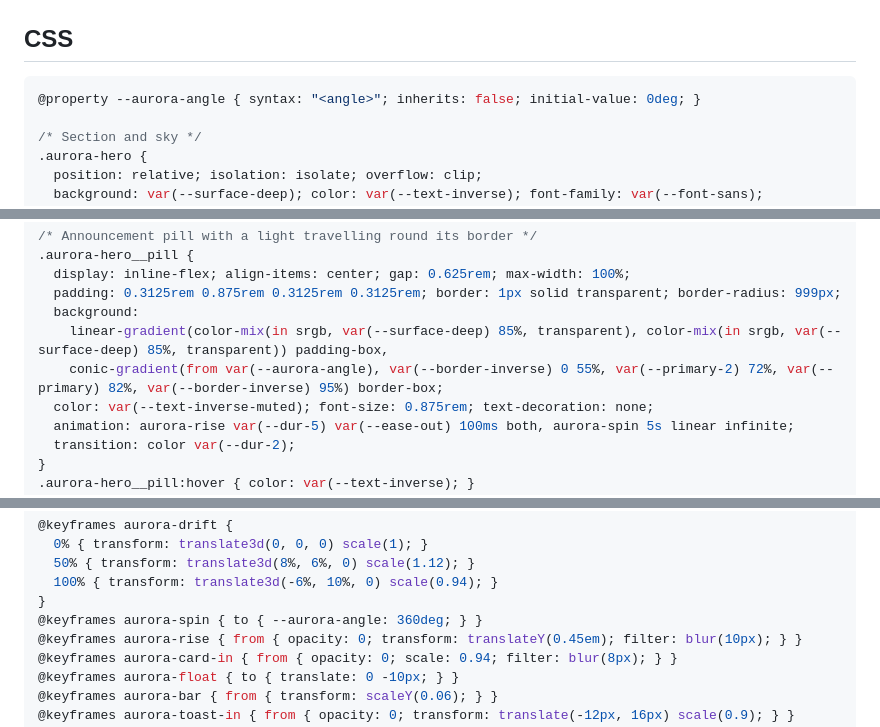
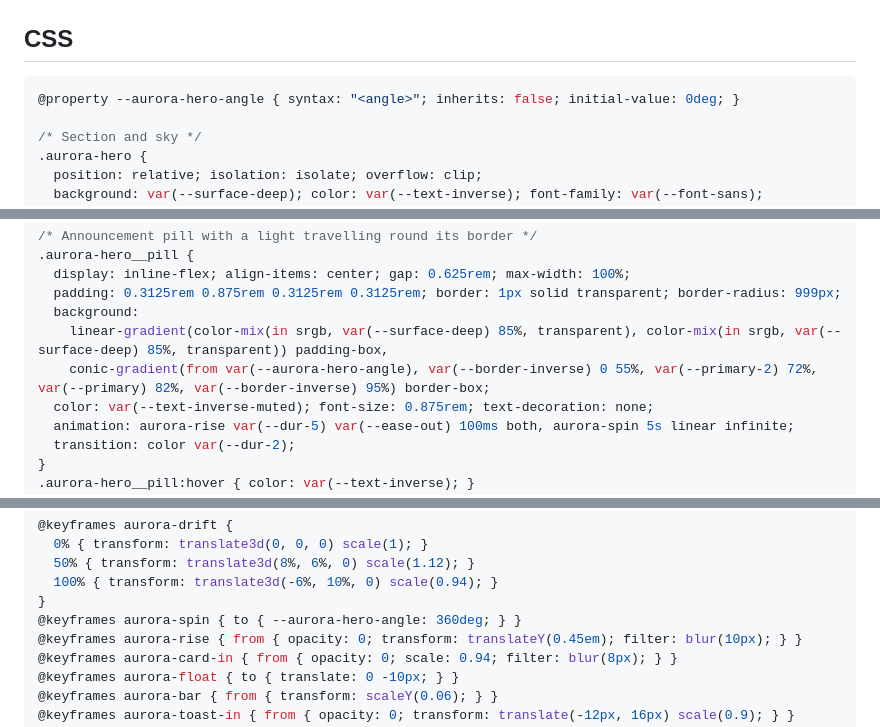
Before and after one commit to BG-Guy/web-component-library, a Markdown page: components/premium/aurora-hero.md, 3 parts joined by grey strips. Drawn GitHub-style.

````diff
--- a/components/premium/aurora-hero.md
+++ b/components/premium/aurora-hero.md
@@ -79,7 +79,7 @@ Dark, cinematic hero. Slow-drifting aurora light and a fading grid sit behind a
 ## CSS
 
 ```css
-@property --aurora-angle { syntax: "<angle>"; inherits: false; initial-value: 0deg; }
+@property --aurora-hero-angle { syntax: "<angle>"; inherits: false; initial-value: 0deg; }
 
 /* Section and sky */
 .aurora-hero {
@@ -125,7 +125,7 @@ Dark, cinematic hero. Slow-drifting aurora light and a fading grid sit behind a
   padding: 0.3125rem 0.875rem 0.3125rem 0.3125rem; border: 1px solid transparent; border-radius: 999px;
   background:
     linear-gradient(color-mix(in srgb, var(--surface-deep) 85%, transparent), color-mix(in srgb, var(--surface-deep) 85%, transparent)) padding-box,
-    conic-gradient(from var(--aurora-angle), var(--border-inverse) 0 55%, var(--primary-2) 72%, var(--primary) 82%, var(--border-inverse) 95%) border-box;
+    conic-gradient(from var(--aurora-hero-angle), var(--border-inverse) 0 55%, var(--primary-2) 72%, var(--primary) 82%, var(--border-inverse) 95%) border-box;
   color: var(--text-inverse-muted); font-size: 0.875rem; text-decoration: none;
   animation: aurora-rise var(--dur-5) var(--ease-out) 100ms both, aurora-spin 5s linear infinite;
   transition: color var(--dur-2);
@@ -279,7 +279,7 @@ Dark, cinematic hero. Slow-drifting aurora light and a fading grid sit behind a
   50% { transform: translate3d(8%, 6%, 0) scale(1.12); }
   100% { transform: translate3d(-6%, 10%, 0) scale(0.94); }
 }
-@keyframes aurora-spin { to { --aurora-angle: 360deg; } }
+@keyframes aurora-spin { to { --aurora-hero-angle: 360deg; } }
 @keyframes aurora-rise { from { opacity: 0; transform: translateY(0.45em); filter: blur(10px); } }
 @keyframes aurora-card-in { from { opacity: 0; scale: 0.94; filter: blur(8px); } }
 @keyframes aurora-float { to { translate: 0 -10px; } }
````
Also changed, not shown: components/premium/bento-grid.md (+8 -8 lines).
